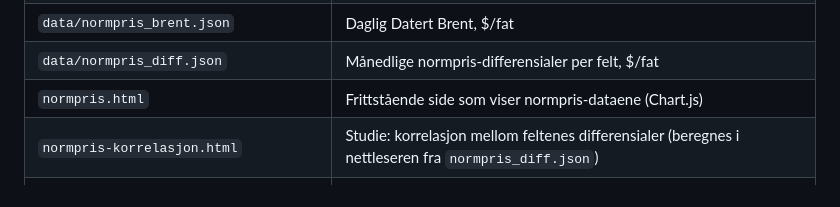
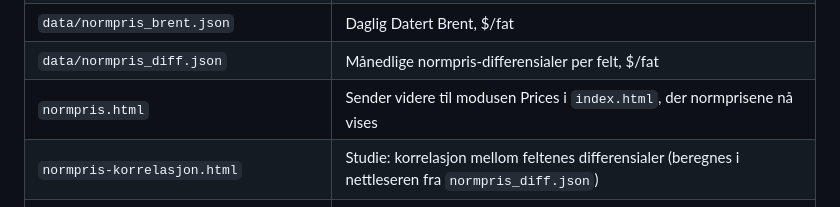
Before and after one commit to sheffielddivided/ncs-production, a Markdown page: README.md, the part around the change. Rendered like a GitHub page.

Commit message:
README: normpris.html sender nå til Prices
Co-Authored-By: Claude Opus 5.5 <noreply@anthropic.com>
Claude-Session: https://claude.ai/code/session_013xTbSp98nJabhXPCiHQegX

```diff
--- a/README.md
+++ b/README.md
@@ -52,7 +52,7 @@ statiske JSON-filer i dette repoet.
 | `fetch_normpris.py` | Bygger `data/normpris_*.json` fra xlsx-filene |
 | `data/normpris_brent.json` | Daglig Datert Brent, $/fat |
 | `data/normpris_diff.json` | Månedlige normpris-differensialer per felt, $/fat |
-| `normpris.html` | Frittstående side som viser normpris-dataene (Chart.js) |
+| `normpris.html` | Sender videre til modusen Prices i `index.html`, der normprisene nå vises |
 | `normpris-korrelasjon.html` | Studie: korrelasjon mellom feltenes differensialer (beregnes i nettleseren fra `normpris_diff.json`) |
 | `.github/workflows/update-normpris.yml` | Bygger normpris-JSON når rådata endres |
 | `SOLUTION-CONTEXT.md` | Teknisk dokumentasjon — datamodell, enheter, fallgruver |
```
